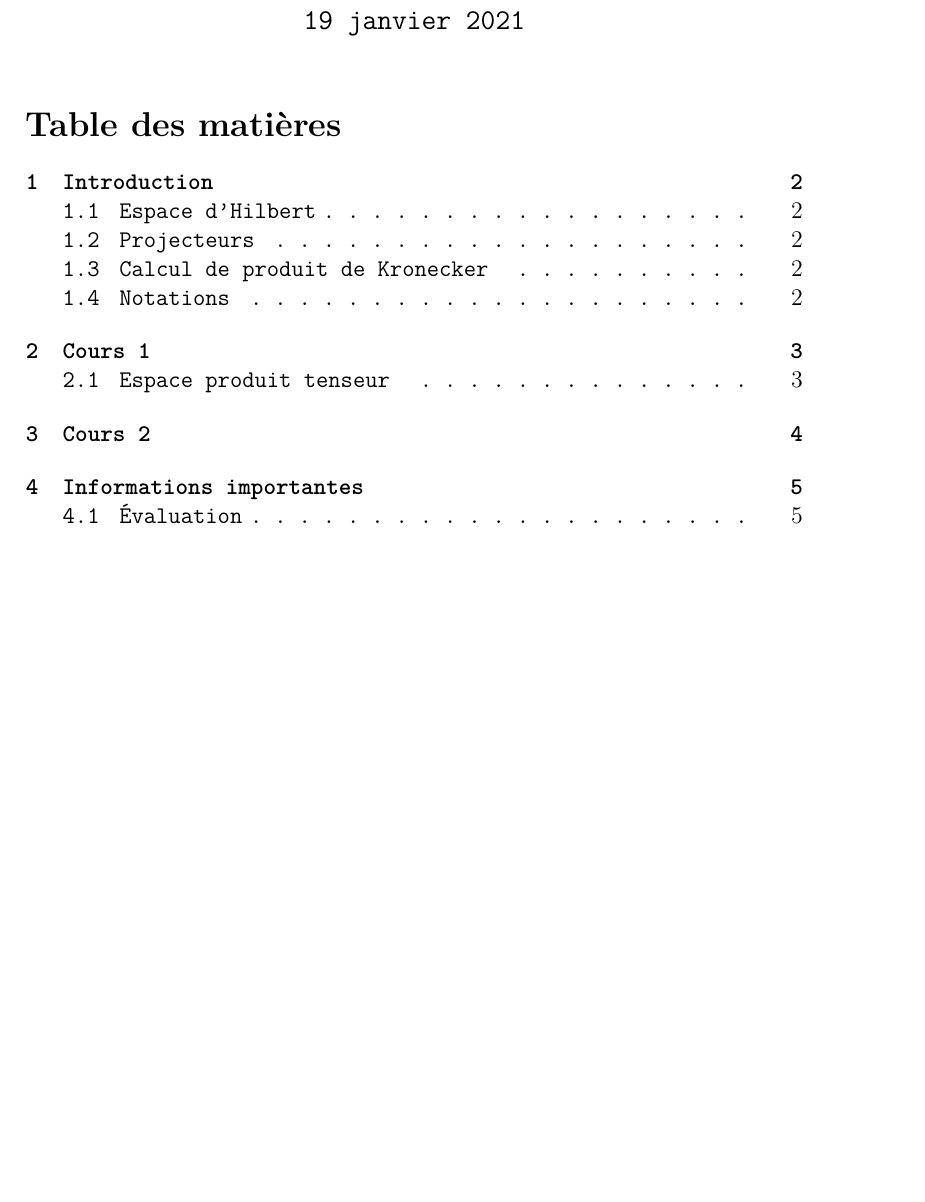
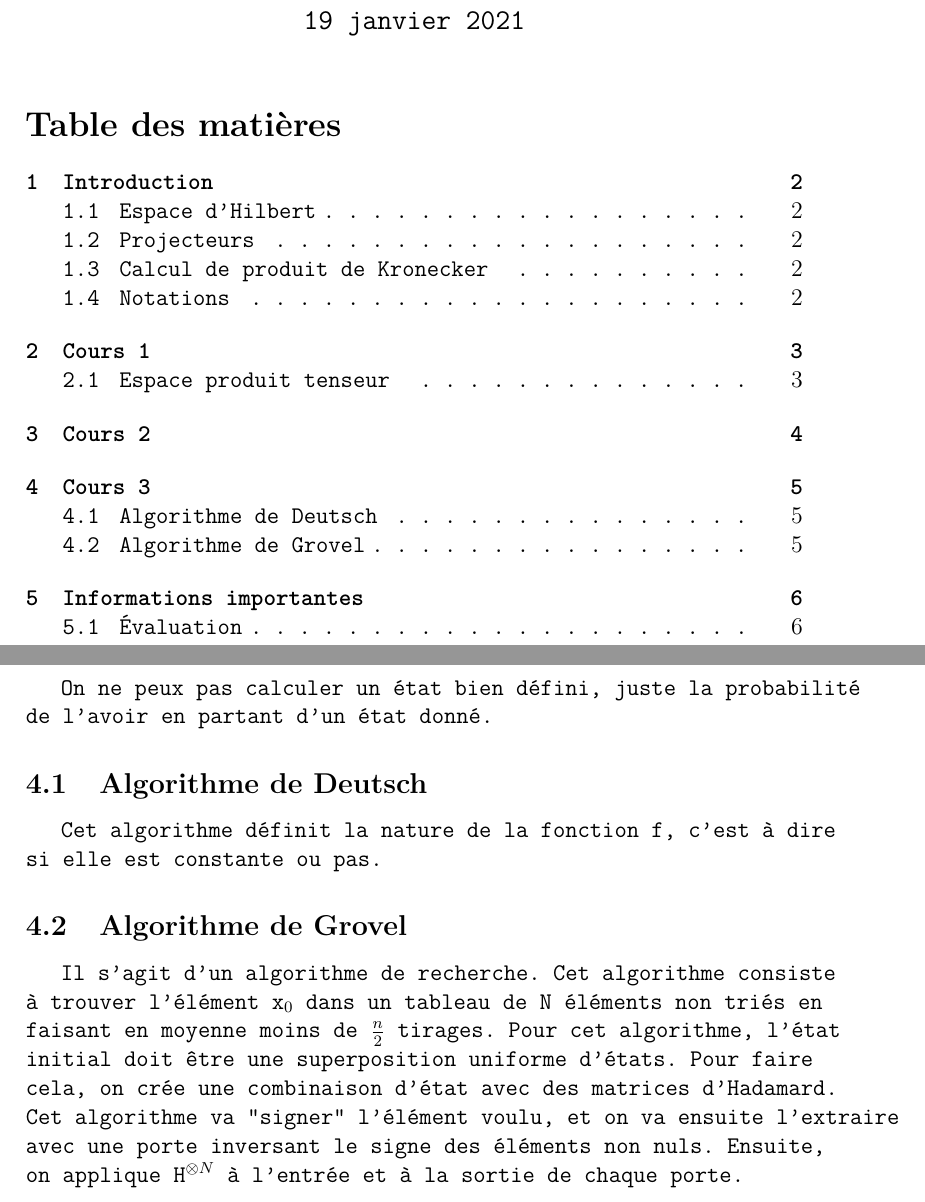
Before and after one commit to FrekiWolfhart/notes_master_semestre2, a LaTeX document (info_calc_quantique/cours/notes_cours.tex, which reads info_calc_quantique/cours/notes/cours3.tex): part of page 1 of 5 before the commit and two parts of pages 1 and 5 of 6 after it, the two joined at a grey line, cut so that both start at the same text, the shorter picture padded with empty space. Compiled offline with pdfLaTeX.

Commit message:
Ajout du cours 3 d'informatique quantique.

```diff
--- /dev/null
+++ b/info_calc_quantique/cours/notes/cours3.tex
@@ -0,0 +1,12 @@
+\section{Cours 3}
+On ne peux pas calculer un état bien défini, juste la probabilité de l'avoir en partant d'un état donné.
+
+\subsection{Algorithme de Deutsch}
+Cet algorithme définit la nature de la fonction f, c'est à dire si elle est constante ou pas.
+
+\subsection{Algorithme de Grovel}
+Il s'agit d'un algorithme de recherche. Cet algorithme consiste à trouver l'élément x$_0$ dans un tableau de N éléments
+non triés en faisant en moyenne moins de $\frac{n}{2}$ tirages. Pour cet algorithme, l'état initial doit être une
+superposition uniforme d'états. Pour faire cela, on crée une combinaison d'état avec des matrices d'Hadamard. Cet
+algorithme va "signer" l'élément voulu, et on va ensuite l'extraire avec une porte inversant le signe des éléments non
+nuls. Ensuite, on applique H$^{\otimes N}$ à l'entrée et à la sortie de chaque porte.
```
Also changed, not shown: info_calc_quantique/cours/notes_cours.tex (+1 -0 lines), info_calc_quantique/cours/notes_cours.pdf.
